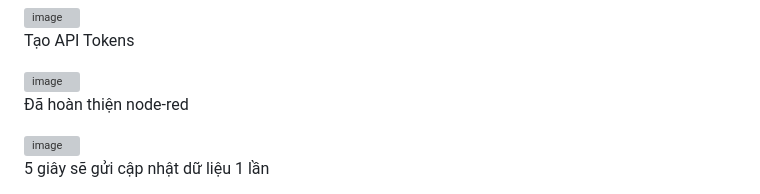
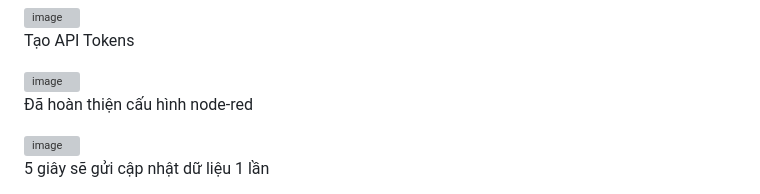
Before and after one commit to lanmo29/baitap3, a Markdown page: README.md, the part around the change. Drawn GitHub-style; grey boxes are pictures that could not be loaded.

```diff
--- a/README.md
+++ b/README.md
@@ -17,7 +17,7 @@ Tạo API Tokens
 
 <img width="1920" height="1080" alt="image" src="https://github.com/user-attachments/assets/2aa1b450-dfdf-4d47-91ce-a6874fdbb01f" />
 
-Đã hoàn thiện node-red
+Đã hoàn thiện cấu hình node-red
 
 <img width="1920" height="1080" alt="image" src="https://github.com/user-attachments/assets/e8984b05-a8fb-4bb8-a4d6-2763fb74a23e" />
 
```
